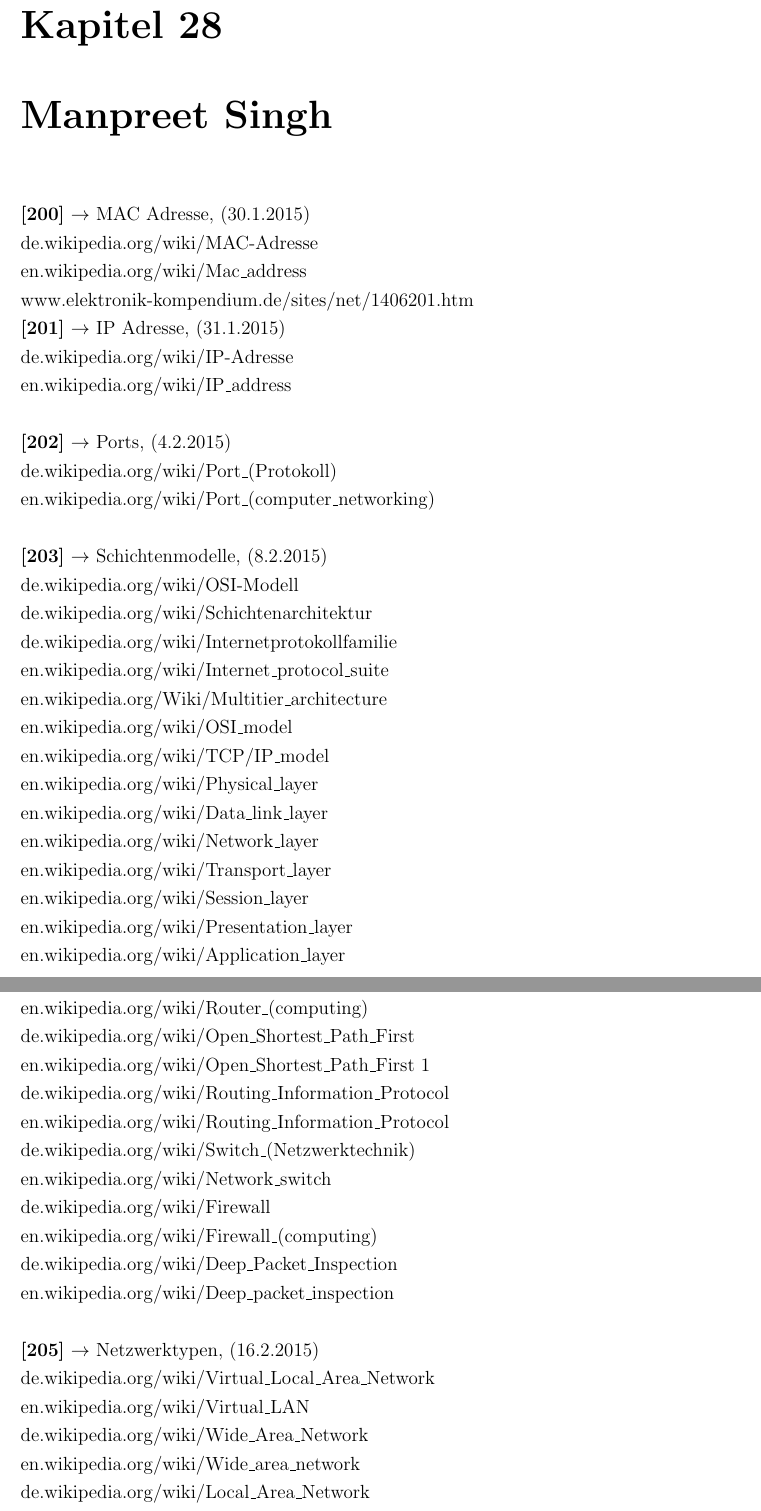
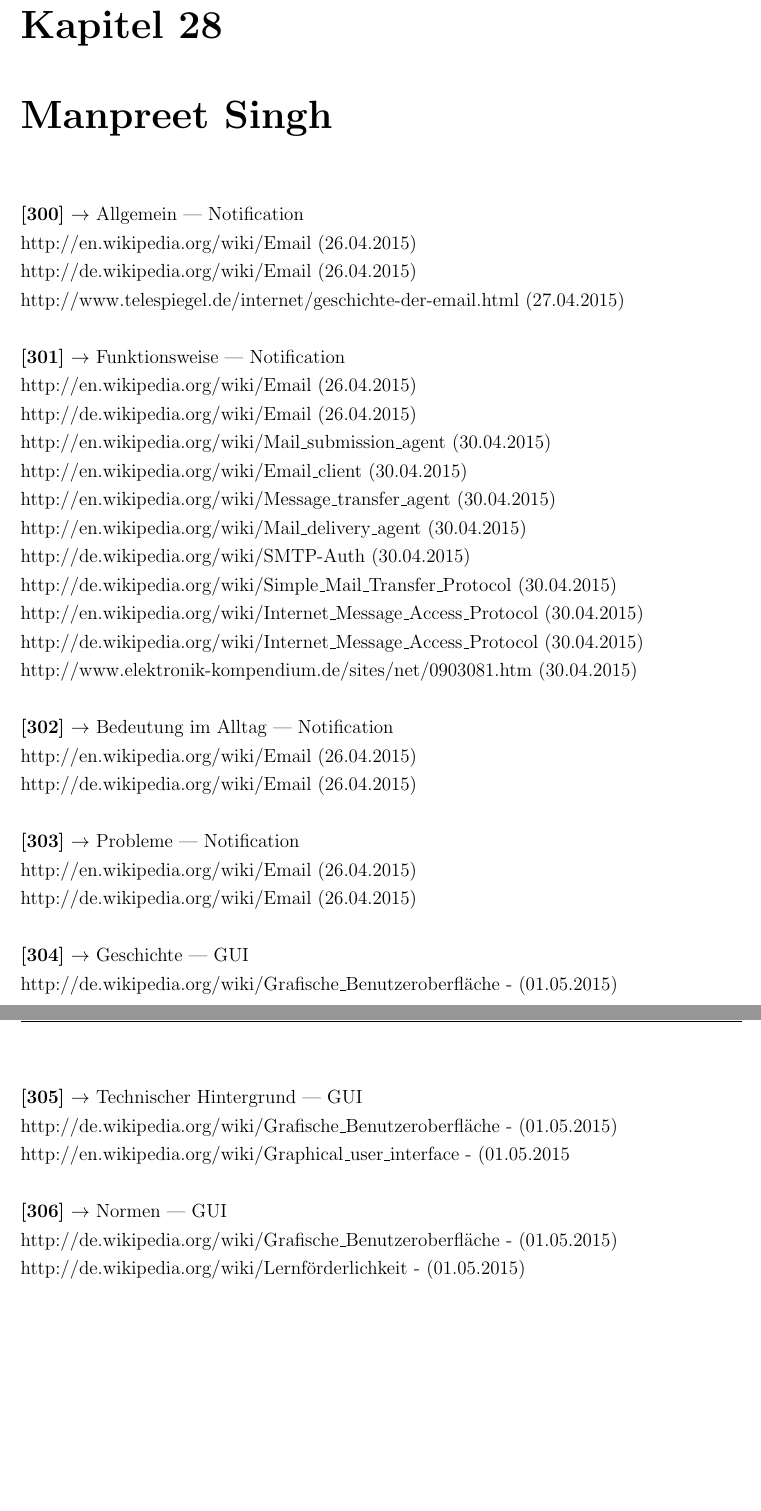
Before and after one commit to onixion/MADDoc, a LaTeX document (master-doc/MADDoc.tex): two parts of pages 213 and 214 of 221 before the commit and two parts of pages 213 and 214 of 220 after it, joined at a grey line, cut so that both start at the same text. Compiled offline with pdfLaTeX.

Commit message:
fin sources

```diff
--- a/master-doc/MADDoc.tex
+++ b/master-doc/MADDoc.tex
@@ -4402,62 +4408,45 @@
 \lfoot{Manpreet Singh}
 
 \noindent
-\textbf{[200]} $\rightarrow$  MAC Adresse, (30.1.2015)\\
-de.wikipedia.org/wiki/MAC-Adresse\\
-en.wikipedia.org/wiki/Mac\_address\\
-www.elektronik-kompendium.de/sites/net/1406201.htm
+\textbf{[300]} $\rightarrow$  Allgemein | Notification\\
+http://en.wikipedia.org/wiki/Email (26.04.2015)\\
+http://de.wikipedia.org/wiki/Email (26.04.2015)\\
+http://www.telespiegel.de/internet/geschichte-der-email.html (27.04.2015)\\
 
 \noindent
-\textbf{[201]} $\rightarrow$  IP Adresse, (31.1.2015)\\
-de.wikipedia.org/wiki/IP-Adresse\\
-en.wikipedia.org/wiki/IP\_address\\
+\textbf{[301]} $\rightarrow$  Funktionsweise | Notification\\
+http://en.wikipedia.org/wiki/Email (26.04.2015)\\
+http://de.wikipedia.org/wiki/Email (26.04.2015)\\
+http://en.wikipedia.org/wiki/Mail\_submission\_agent (30.04.2015)\\
+http://en.wikipedia.org/wiki/Email\_client (30.04.2015)\\
+http://en.wikipedia.org/wiki/Message\_transfer\_agent (30.04.2015)\\
+http://en.wikipedia.org/wiki/Mail\_delivery\_agent (30.04.2015)\\
+http://de.wikipedia.org/wiki/SMTP-Auth (30.04.2015)\\
+http://de.wikipedia.org/wiki/Simple\_Mail\_Transfer\_Protocol (30.04.2015)\\
+http://en.wikipedia.org/wiki/Internet\_Message\_Access\_Protocol (30.04.2015)\\
+http://de.wikipedia.org/wiki/Internet\_Message\_Access\_Protocol (30.04.2015)\\
+http://www.elektronik-kompendium.de/sites/net/0903081.htm (30.04.2015)\\
 
 \noindent
-\textbf{[202]} $\rightarrow$  Ports, (4.2.2015)\\
-de.wikipedia.org/wiki/Port\_(Protokoll)\\
-en.wikipedia.org/wiki/Port\_(computer\_networking)\\
+\textbf{[302]} $\rightarrow$  Bedeutung im Alltag | Notification\\
+http://en.wikipedia.org/wiki/Email (26.04.2015)\\
+http://de.wikipedia.org/wiki/Email (26.04.2015)\\
 
 \noindent
-\textbf{[203]} $\rightarrow$  Schichtenmodelle, (8.2.2015)\\
-de.wikipedia.org/wiki/OSI-Modell\\
-de.wikipedia.org/wiki/Schichtenarchitektur\\
-de.wikipedia.org/wiki/Internetprotokollfamilie\\
-en.wikipedia.org/wiki/Internet\_protocol\_suite\\
-en.wikipedia.org/Wiki/Multitier\_architecture\\
-en.wikipedia.org/wiki/OSI\_model\\
-en.wikipedia.org/wiki/TCP/IP\_model\\
-en.wikipedia.org/wiki/Physical\_layer\\
-en.wikipedia.org/wiki/Data\_link\_layer\\
-en.wikipedia.org/wiki/Network\_layer\\
-en.wikipedia.org/wiki/Transport\_layer\\
-en.wikipedia.org/wiki/Session\_layer\\
-en.wikipedia.org/wiki/Presentation\_layer\\
-en.wikipedia.org/wiki/Application\_layer\\
+\textbf{[303]} $\rightarrow$ Probleme | Notification \\
+http://en.wikipedia.org/wiki/Email (26.04.2015)\\
+http://de.wikipedia.org/wiki/Email (26.04.2015)\\
 
 \noindent
-\textbf{[204]} $\rightarrow$  Netzwerkdevices, (12.2.2015)\\
-de.wikipedia.org/wiki/Router\\
-en.wikipedia.org/wiki/Router\_(computing)\\
-de.wikipedia.org/wiki/Open\_Shortest\_Path\_First \\
-en.wikipedia.org/wiki/Open\_Shortest\_Path\_First 1\\
-de.wikipedia.org/wiki/Routing\_Information\_Protocol \\
-en.wikipedia.org/wiki/Routing\_Information\_Protocol \\
-de.wikipedia.org/wiki/Switch\_(Netzwerktechnik) \\
-en.wikipedia.org/wiki/Network\_switch \\
-de.wikipedia.org/wiki/Firewall \\
-en.wikipedia.org/wiki/Firewall\_(computing) \\
-de.wikipedia.org/wiki/Deep\_Packet\_Inspection \\
-en.wikipedia.org/wiki/Deep\_packet\_inspection \\
+\textbf{[304]} $\rightarrow$ Geschichte | GUI \\
+http://de.wikipedia.org/wiki/Grafische\_Benutzeroberfläche - (01.05.2015)\\
 
 \noindent
-\textbf{[205]} $\rightarrow$  Netzwerktypen, (16.2.2015)\\
-de.wikipedia.org/wiki/Virtual\_Local\_Area\_Network \\
-en.wikipedia.org/wiki/Virtual\_LAN \\
-de.wikipedia.org/wiki/Wide\_Area\_Network\\
-en.wikipedia.org/wiki/Wide\_area\_network \\
-de.wikipedia.org/wiki/Local\_Area\_Network \\
-en.wikipedia.org/wiki/Local\_area\_network \\
-de.wikipedia.org/wiki/Wireless\_Local\_Area\_Network \\
-en.wikipedia.org/wiki/Wireless\_LAN \\
+\textbf{[305]} $\rightarrow$ Technischer Hintergrund | GUI \\
+http://de.wikipedia.org/wiki/Grafische\_Benutzeroberfläche - (01.05.2015)\\
+http://en.wikipedia.org/wiki/Graphical\_user\_interface - (01.05.2015\\
 
 \noindent
+\textbf{[306]} $\rightarrow$ Normen | GUI \\
+http://de.wikipedia.org/wiki/Grafische\_Benutzeroberfläche - (01.05.2015)\\
+http://de.wikipedia.org/wiki/Lernförderlichkeit - (01.05.2015)
```
Also changed, not shown: master-doc/MADDoc.tex (53 more changed lines).
